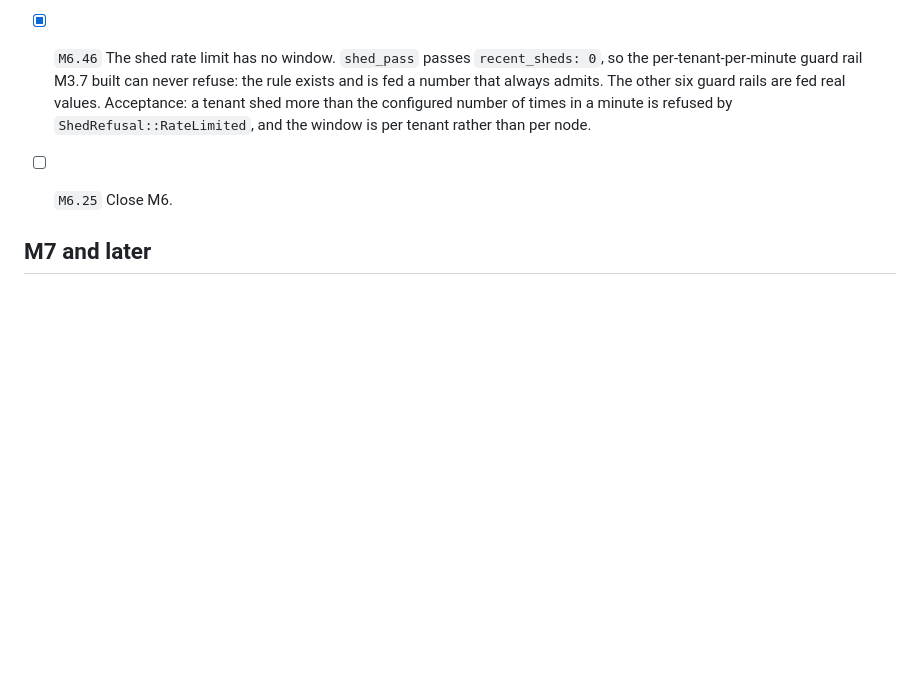
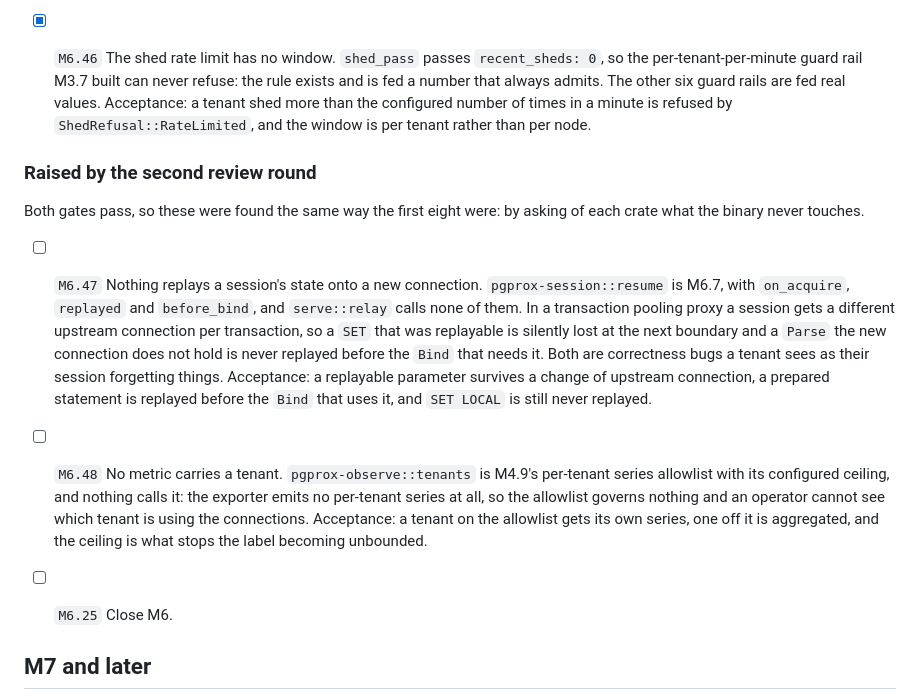
Before and after one commit to huyz0/pgprox, a Markdown page: product/backlog.md, the part around the change. GitHub-like rendering; blank space fills up the shorter version.

Commit message:
M6.25: the second review round finds two more uncalled modules
Both gates pass, which is exactly when this question is worth asking again.
Session state replay has no caller, so a tenant's SET is lost at the next
transaction boundary and a prepared statement is never replayed onto the
connection that needs it. And no metric carries a tenant, so M4.9's allowlist
governs nothing.

Co-Authored-By: Claude Opus 5 <noreply@anthropic.com>

```diff
--- a/product/backlog.md
+++ b/product/backlog.md
@@ -1020,6 +1020,28 @@ never touch", which is the same question M5's and M4's reviews asked.
   than the configured number of times in a minute is refused by
   `ShedRefusal::RateLimited`, and the window is per tenant rather than per
   node.
+### Raised by the second review round
+
+Both gates pass, so these were found the same way the first eight were: by
+asking of each crate what the binary never touches.
+
+- [ ] `M6.47` Nothing replays a session's state onto a new connection.
+  `pgprox-session::resume` is M6.7, with `on_acquire`, `replayed` and
+  `before_bind`, and `serve::relay` calls none of them. In a transaction
+  pooling proxy a session gets a different upstream connection per
+  transaction, so a `SET` that was replayable is silently lost at the next
+  boundary and a `Parse` the new connection does not hold is never replayed
+  before the `Bind` that needs it. Both are correctness bugs a tenant sees as
+  their session forgetting things. Acceptance: a replayable parameter survives
+  a change of upstream connection, a prepared statement is replayed before the
+  `Bind` that uses it, and `SET LOCAL` is still never replayed.
+- [ ] `M6.48` No metric carries a tenant. `pgprox-observe::tenants` is M4.9's
+  per-tenant series allowlist with its configured ceiling, and nothing calls
+  it: the exporter emits no per-tenant series at all, so the allowlist governs
+  nothing and an operator cannot see which tenant is using the connections.
+  Acceptance: a tenant on the allowlist gets its own series, one off it is
+  aggregated, and the ceiling is what stops the label becoming unbounded.
+
 - [ ] `M6.25` Close M6.
 
 ## M7 and later
```
